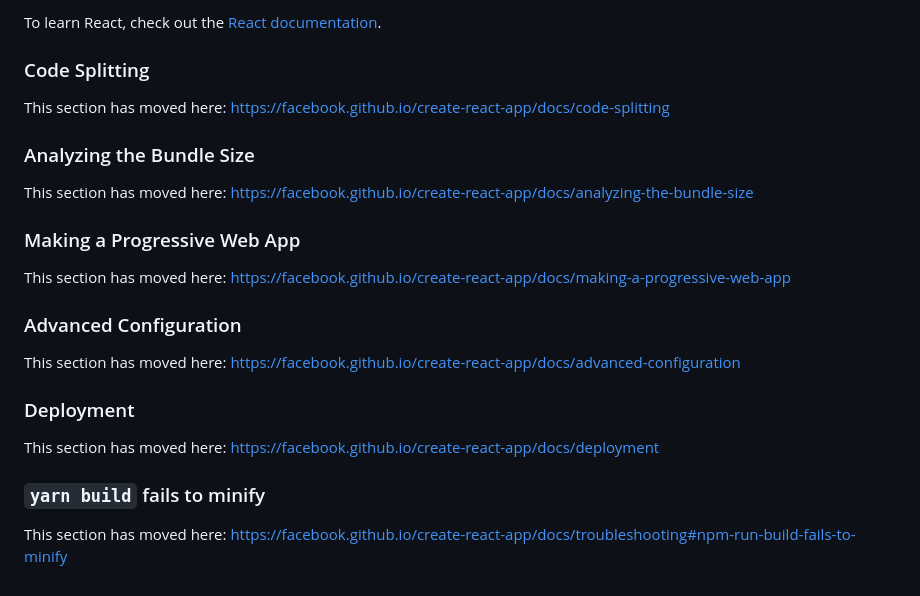
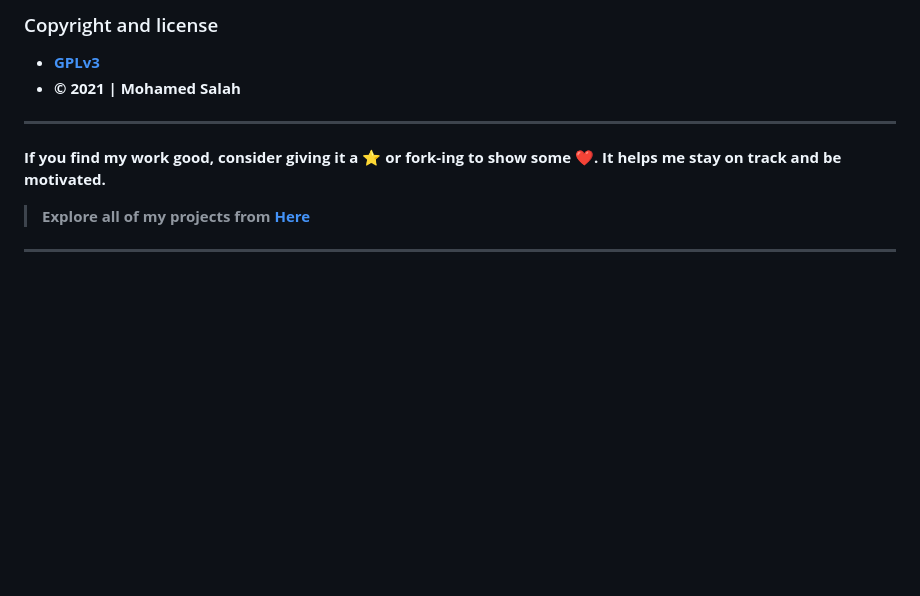
Before and after one commit to salahineo/reminder, a Markdown page: README.md, the part around one of its changes. GitHub-like rendering; blank space fills up the shorter version.

```diff
--- a/README.md
+++ b/README.md
@@ -45,26 +66,14 @@ You can learn more in the [Create React App documentation](https://facebook.gith
 
-To learn React, check out the [React documentation](https://reactjs.org/).
+### Copyright and license
 
-### Code Splitting
+- **[GPLv3](https://www.gnu.org/licenses/gpl-3.0)**
+- **© 2021 | Mohamed Salah**
 
-This section has moved here: [https://facebook.github.io/create-react-app/docs/code-splitting](https://facebook.github.io/create-react-app/docs/code-splitting)
+---
 
-### Analyzing the Bundle Size
+**If you find my work good, consider giving it a :star: or fork-ing to show some :heart:. It helps me stay on track and
+be motivated.**
 
-This section has moved here: [https://facebook.github.io/create-react-app/docs/analyzing-the-bundle-size](https://facebook.github.io/create-react-app/docs/analyzing-the-bundle-size)
+> **Explore all of my projects from [Here](https://github.com/salahineo/Projects-Reference)**
 
-### Making a Progressive Web App
-
-This section has moved here: [https://facebook.github.io/create-react-app/docs/making-a-progressive-web-app](https://facebook.github.io/create-react-app/docs/making-a-progressive-web-app)
-
-### Advanced Configuration
-
-This section has moved here: [https://facebook.github.io/create-react-app/docs/advanced-configuration](https://facebook.github.io/create-react-app/docs/advanced-configuration)
-
-### Deployment
-
-This section has moved here: [https://facebook.github.io/create-react-app/docs/deployment](https://facebook.github.io/create-react-app/docs/deployment)
-
-### `yarn build` fails to minify
-
-This section has moved here: [https://facebook.github.io/create-react-app/docs/troubleshooting#npm-run-build-fails-to-minify](https://facebook.github.io/create-react-app/docs/troubleshooting#npm-run-build-fails-to-minify)
+---
```
Also changed, not shown: other parts of README.md (+46 -25 lines), Mockup.jpg (added), public/logo192.png (deleted), public/logo512.png (deleted), 13 other files.
